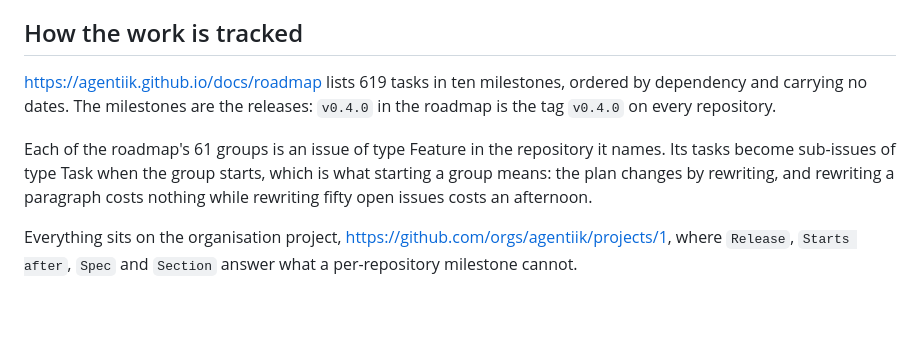
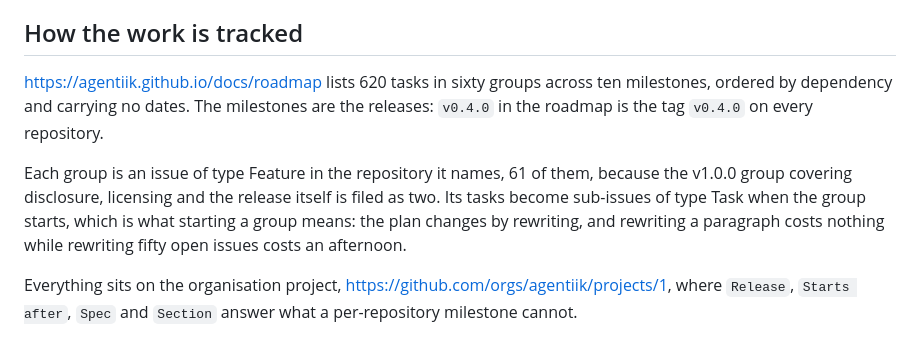
Before and after one commit to agentiik/design, a Markdown page: CLAUDE.md, the part around the change. Rendered like a GitHub page; blank space fills up the shorter version.

Commit message:
Carry the corrected CLAUDE.md

```diff
--- a/CLAUDE.md
+++ b/CLAUDE.md
@@ -16,9 +16,9 @@ Two rules follow, and they are the ones most often broken:
 
 ## How the work is tracked
 
-<https://agentiik.github.io/docs/roadmap> lists 619 tasks in ten milestones, ordered by dependency and carrying no dates. The milestones are the releases: `v0.4.0` in the roadmap is the tag `v0.4.0` on every repository.
+<https://agentiik.github.io/docs/roadmap> lists 620 tasks in sixty groups across ten milestones, ordered by dependency and carrying no dates. The milestones are the releases: `v0.4.0` in the roadmap is the tag `v0.4.0` on every repository.
 
-Each of the roadmap's 61 groups is an issue of type Feature in the repository it names. Its tasks become sub-issues of type Task when the group starts, which is what starting a group means: the plan changes by rewriting, and rewriting a paragraph costs nothing while rewriting fifty open issues costs an afternoon.
+Each group is an issue of type Feature in the repository it names, 61 of them, because the v1.0.0 group covering disclosure, licensing and the release itself is filed as two. Its tasks become sub-issues of type Task when the group starts, which is what starting a group means: the plan changes by rewriting, and rewriting a paragraph costs nothing while rewriting fifty open issues costs an afternoon.
 
 Everything sits on the organisation project, <https://github.com/orgs/agentiik/projects/1>, where `Release`, `Starts after`, `Spec` and `Section` answer what a per-repository milestone cannot.
 
```
